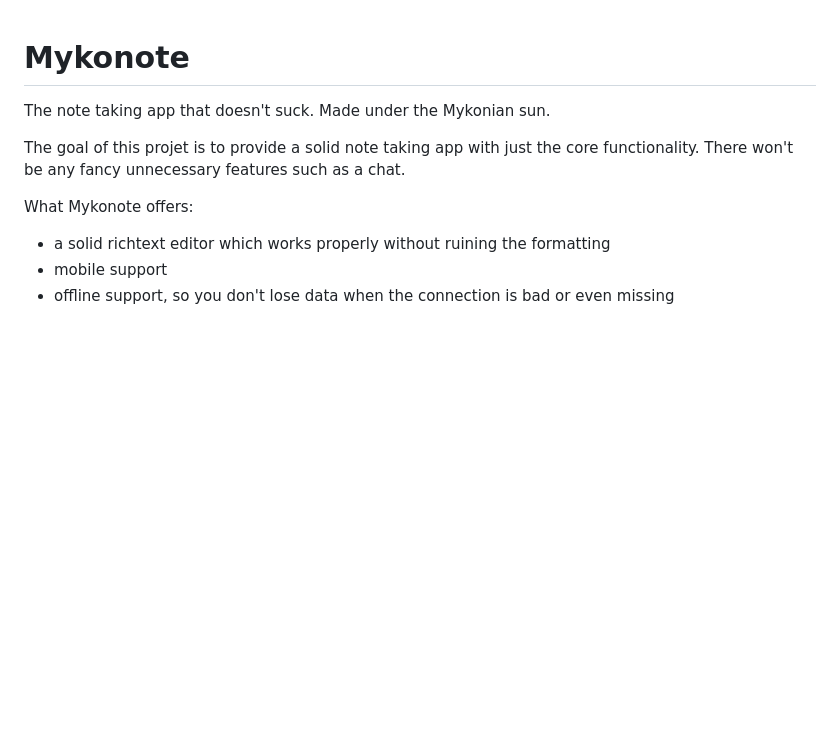
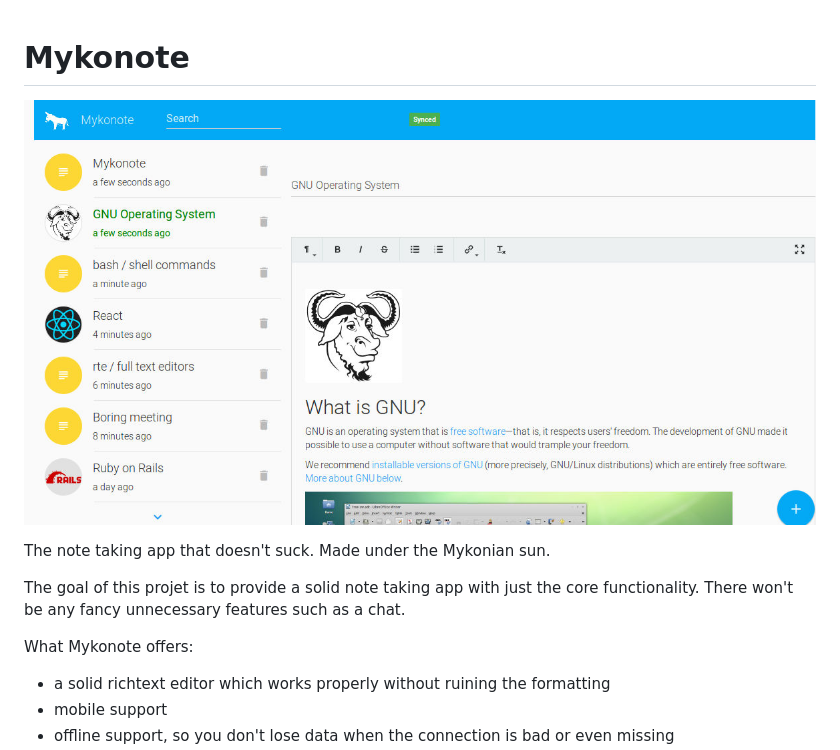
Before and after one commit to koffeinfrei/unnote, a Markdown page: README.md, the part around the change. Rendered like a GitHub page; pictures changed too: screenshot.jpg (added); blank space fills up the shorter version.

Commit message:
add screenshot to readme

```diff
--- a/README.md
+++ b/README.md
@@ -1,4 +1,6 @@
 # Mykonote
+
+![main screen](screenshot.jpg)
 
 The note taking app that doesn't suck. Made under the Mykonian sun.
 
```
